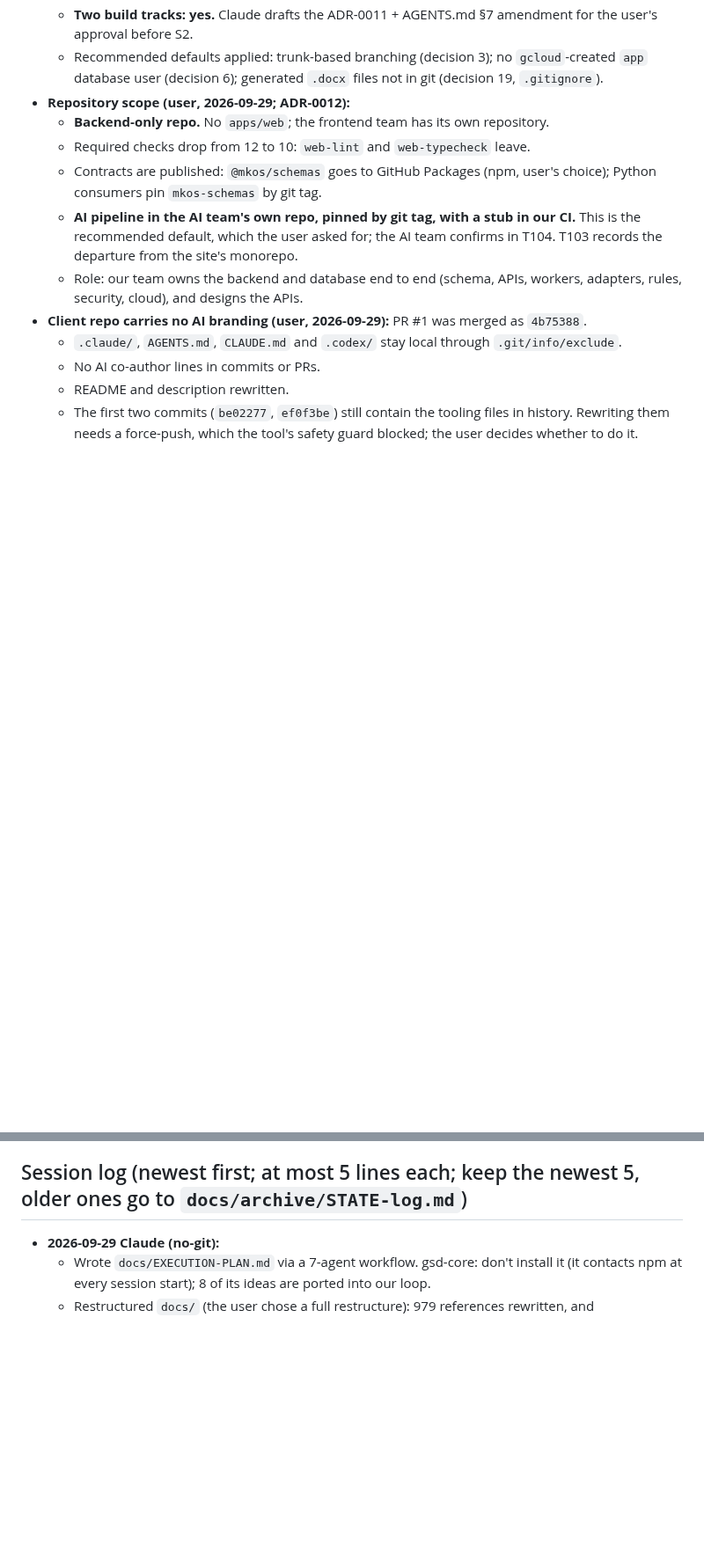
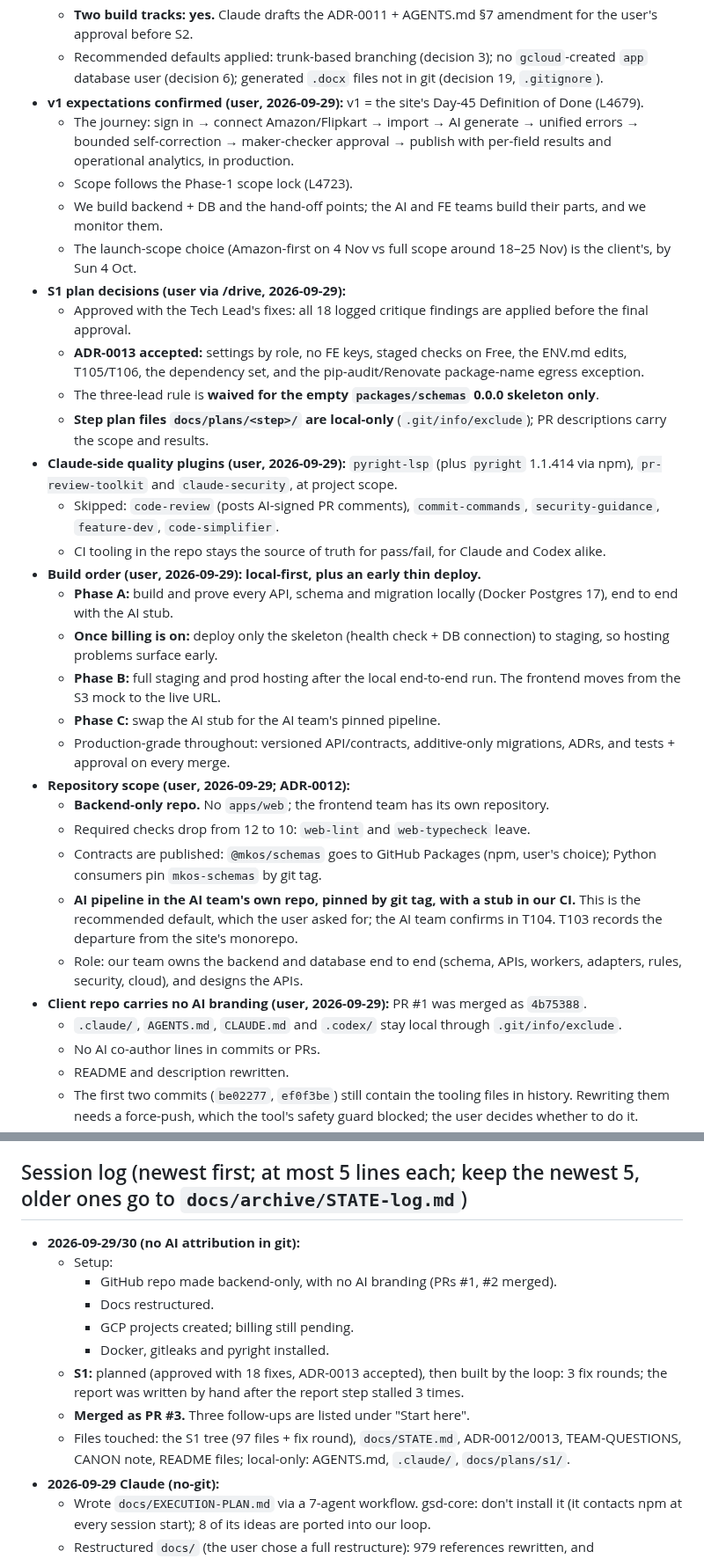
Before and after one commit to maniacultasset/ai-marketplace-os, a Markdown page: docs/STATE.md, 2 parts joined by grey strips. Shown at 88% size. Drawn GitHub-style; blank space fills up the shorter version.

```diff
--- a/docs/STATE.md
+++ b/docs/STATE.md
@@ -142,6 +141,38 @@ _Last updated: 2026-09-29 (Tue) by Claude Code. Either Codex or Claude Code can
     approval before S2.
   - Recommended defaults applied: trunk-based branching (decision 3); no `gcloud`-created `app`
     database user (decision 6); generated `.docx` files not in git (decision 19, `.gitignore`).
+- **v1 expectations confirmed (user, 2026-09-29):** v1 = the site's Day-45 Definition of Done (L4679).
+  - The journey: sign in → connect Amazon/Flipkart → import → AI generate → unified errors → bounded
+    self-correction → maker-checker approval → publish with per-field results and operational
+    analytics, in production.
+  - Scope follows the Phase-1 scope lock (L4723).
+  - We build backend + DB and the hand-off points; the AI and FE teams build their parts, and we
+    monitor them.
+  - The launch-scope choice (Amazon-first on 4 Nov vs full scope around 18–25 Nov) is the client's, by
+    Sun 4 Oct.
+- **S1 plan decisions (user via /drive, 2026-09-29):**
+  - Approved with the Tech Lead's fixes: all 18 logged critique findings are applied before the final
+    approval.
+  - **ADR-0013 accepted:** settings by role, no FE keys, staged checks on Free, the ENV.md edits,
+    T105/T106, the dependency set, and the pip-audit/Renovate package-name egress exception.
+  - The three-lead rule is **waived for the empty `packages/schemas` 0.0.0 skeleton only**.
+  - **Step plan files `docs/plans/<step>/` are local-only** (`.git/info/exclude`); PR descriptions
+    carry the scope and results.
+- **Claude-side quality plugins (user, 2026-09-29):** `pyright-lsp` (plus `pyright` 1.1.414 via npm),
+  `pr-review-toolkit` and `claude-security`, at project scope.
+  - Skipped: `code-review` (posts AI-signed PR comments), `commit-commands`, `security-guidance`,
+    `feature-dev`, `code-simplifier`.
+  - CI tooling in the repo stays the source of truth for pass/fail, for Claude and Codex alike.
+- **Build order (user, 2026-09-29): local-first, plus an early thin deploy.**
+  - **Phase A:** build and prove every API, schema and migration locally (Docker Postgres 17), end to
+    end with the AI stub.
+  - **Once billing is on:** deploy only the skeleton (health check + DB connection) to staging, so
+    hosting problems surface early.
+  - **Phase B:** full staging and prod hosting after the local end-to-end run. The frontend moves from
+    the S3 mock to the live URL.
+  - **Phase C:** swap the AI stub for the AI team's pinned pipeline.
+  - Production-grade throughout: versioned API/contracts, additive-only migrations, ADRs, and
+    tests + approval on every merge.
 - **Repository scope (user, 2026-09-29; ADR-0012):**
   - **Backend-only repo.** No `apps/web`; the frontend team has its own repository.
   - Required checks drop from 12 to 10: `web-lint` and `web-typecheck` leave.
@@ -264,6 +306,17 @@ _Last updated: 2026-09-29 (Tue) by Claude Code. Either Codex or Claude Code can
 
 ## Session log (newest first; at most 5 lines each; keep the newest 5, older ones go to `docs/archive/STATE-log.md`)
 
+- **2026-09-29/30 (no AI attribution in git):**
+  - Setup:
+    - GitHub repo made backend-only, with no AI branding (PRs #1, #2 merged).
+    - Docs restructured.
+    - GCP projects created; billing still pending.
+    - Docker, gitleaks and pyright installed.
+  - **S1:** planned (approved with 18 fixes, ADR-0013 accepted), then built by the loop: 3 fix rounds;
+    the report was written by hand after the report step stalled 3 times.
+  - **Merged as PR #3.** Three follow-ups are listed under "Start here".
+  - Files touched: the S1 tree (97 files + fix round), `docs/STATE.md`, ADR-0012/0013, TEAM-QUESTIONS,
+    CANON note, README files; local-only: AGENTS.md, `.claude/`, `docs/plans/s1/`.
 - **2026-09-29 Claude (no-git):**
   - Wrote `docs/EXECUTION-PLAN.md` via a 7-agent workflow. gsd-core: don't install it (it contacts
     npm at every session start); 8 of its ideas are ported into our loop.
```
Also changed, not shown: other parts of docs/STATE.md (+47 -37 lines).
